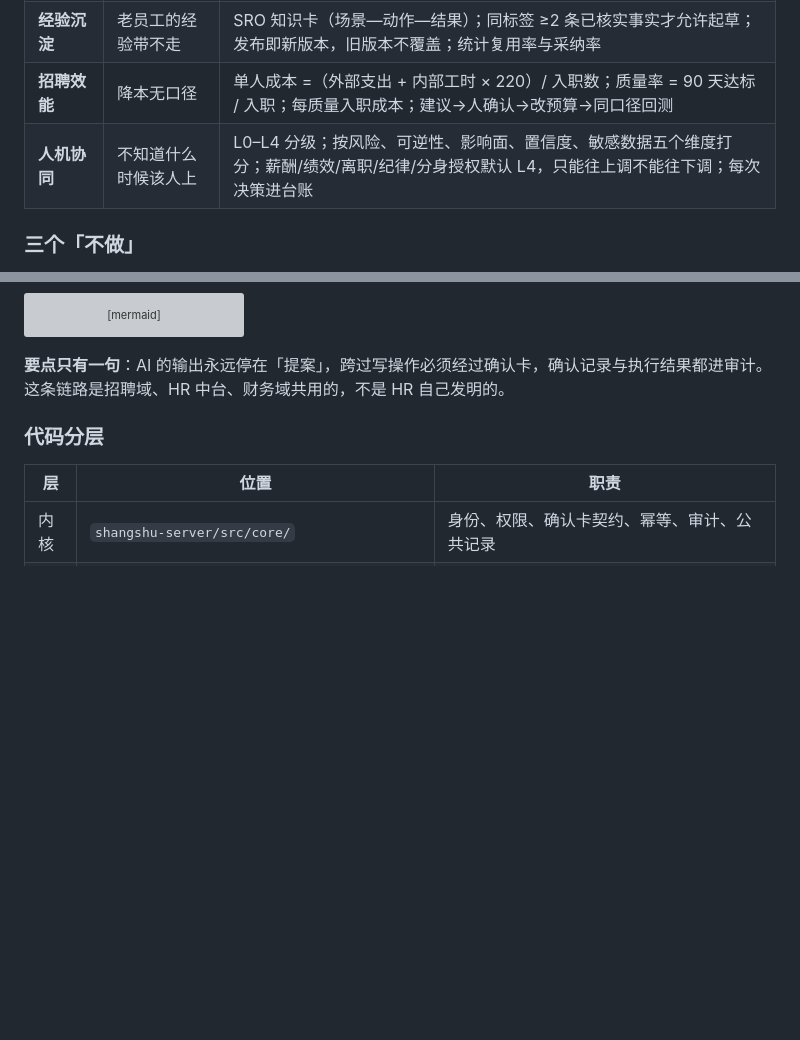
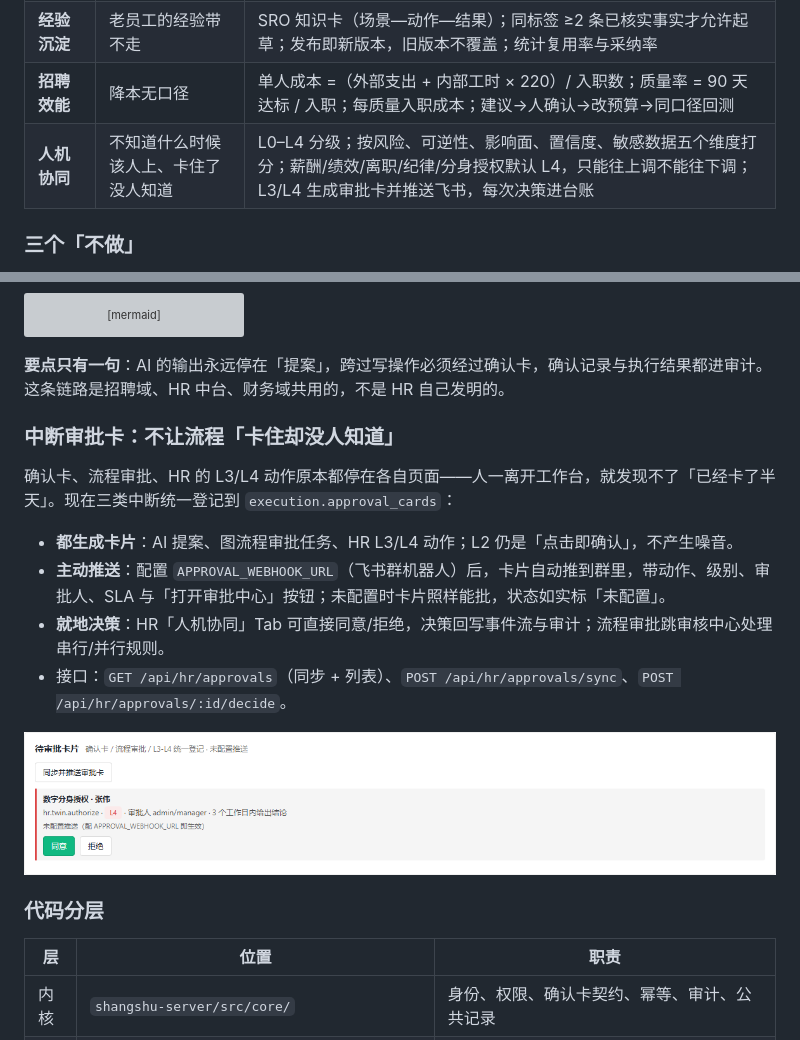
Before and after one commit to chase1960/sukesong2.0, a Markdown page: README.md, 2 parts joined by grey strips. Rendered like a GitHub page; pictures changed too: docs/assets/hr-approvals.png (added); blank space fills up the shorter version; grey boxes are pictures that could not be loaded.

````diff
--- a/README.md
+++ b/README.md
@@ -138,7 +138,7 @@ HR 数据天然敏感：薪酬、绩效、离职意向、健康、家庭情况
 | **能力与培养** | 培训上了，能力没变 | 岗位能力模型 → 差距 → 90 天三阶段计划 → 柯氏四级 + 行为转化；只算「可验证的提升」 |
 | **经验沉淀** | 老员工的经验带不走 | SRO 知识卡（场景—动作—结果）；同标签 ≥2 条已核实事实才允许起草；发布即新版本，旧版本不覆盖；统计复用率与采纳率 |
 | **招聘效能** | 降本无口径 | 单人成本 =（外部支出 + 内部工时 × 220）/ 入职数；质量率 = 90 天达标 / 入职；每质量入职成本；建议→人确认→改预算→同口径回测 |
-| **人机协同** | 不知道什么时候该人上 | L0–L4 分级；按风险、可逆性、影响面、置信度、敏感数据五个维度打分；薪酬/绩效/离职/纪律/分身授权默认 L4，只能往上调不能往下调；每次决策进台账 |
+| **人机协同** | 不知道什么时候该人上、卡住了没人知道 | L0–L4 分级；按风险、可逆性、影响面、置信度、敏感数据五个维度打分；薪酬/绩效/离职/纪律/分身授权默认 L4，只能往上调不能往下调；L3/L4 生成审批卡并推送飞书，每次决策进台账 |
 
 ### 三个「不做」
 
@@ -170,6 +170,17 @@ flowchart LR
 ```
 
 **要点只有一句**：AI 的输出永远停在「提案」，跨过写操作必须经过确认卡，确认记录与执行结果都进审计。这条链路是招聘域、HR 中台、财务域共用的，不是 HR 自己发明的。
+
+### 中断审批卡：不让流程「卡住却没人知道」
+
+确认卡、流程审批、HR 的 L3/L4 动作原本都停在各自页面——人一离开工作台，就发现不了「已经卡了半天」。现在三类中断统一登记到 `execution.approval_cards`：
+
+- **都生成卡片**：AI 提案、图流程审批任务、HR L3/L4 动作；L2 仍是「点击即确认」，不产生噪音。
+- **主动推送**：配置 `APPROVAL_WEBHOOK_URL`（飞书群机器人）后，卡片自动推到群里，带动作、级别、审批人、SLA 与「打开审批中心」按钮；未配置时卡片照样能批，状态如实标「未配置」。
+- **就地决策**：HR「人机协同」Tab 可直接同意/拒绝，决策回写事件流与审计；流程审批跳审核中心处理串行/并行规则。
+- 接口：`GET /api/hr/approvals`（同步 + 列表）、`POST /api/hr/approvals/sync`、`POST /api/hr/approvals/:id/decide`。
+
+![待审批卡片（人机协同 Tab，可直接同意/拒绝）](docs/assets/hr-approvals.png)
 
 ### 代码分层
 
````
Also changed, not shown: 7 other files.
